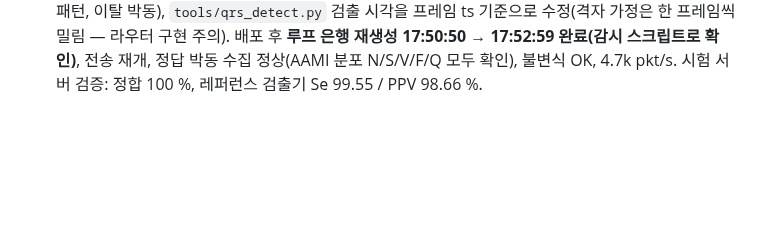
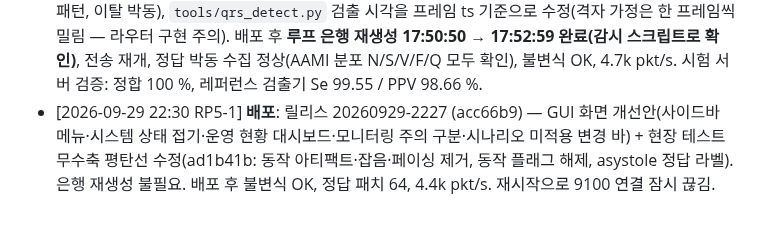
Before and after one commit to uxaipark/biomonitor_simulator, a Markdown page: docs/HANDOFF.md, the part around the change. Rendered like a GitHub page; blank space fills up the shorter version.

Commit message:
HANDOFF: 20260929-2227 배포 기록 (GUI 개선안 · 무수축 수정)
Co-Authored-By: Claude Opus 5.5 <noreply@anthropic.com>
Claude-Session: https://claude.ai/code/session_01C9pYrA3N7w5GEVsqx7ryhC

```diff
--- a/docs/HANDOFF.md
+++ b/docs/HANDOFF.md
@@ -161,3 +161,4 @@
 - [2026-09-29 15:30 RP5-1] 서비스 재시작으로 멈춘 재생성 스레드·좀비 워커 정리. 재시작 후 은행 216 변형 로드, progress idle, 정답 패치 64 · `beats_available true`, 4.8k pkt/s. 9100 연결 잠시 끊김.
 - [2026-09-29 17:36 RP5-1] **배포**: 릴리스 20260929-1733 (0e924bf) — **QRS 검출 채점**: 워커가 정답 R-peak·페이스 스파이크를 절대 시각으로 공유 링버퍼에 남기고 메인이 최근 100만 박동(약 2.5 h) 보관. `GET /api/v1/truth/beats`, `POST /api/v1/truth/score {detections:{patch_id:[ts_ms..]}, tolerance_ms:150}` → Se/PPV/F1(전체·패치·리듬·조건·박동종류별; 기본 제외 lead_off·settling·switching). 오프라인 `tools/qrs_detect.py`(레퍼런스 검출기) · `tools/qrs_score.py`. 시험 서버 레퍼런스 검출기 Se 97.4 · PPV 97.0 %. 공유 배열 변경이라 재시작(9100 잠시 끊김). 배포 직후 정답 박동 수집 정상(30 s 에 2,574개, 유실 0), 불변식 OK, 4.7k pkt/s.
 - [2026-09-29 17:55 RP5-1] **배포**: 릴리스 20260929-1750 (066eb1c) — 정답 패치 리듬 전환 경계 절체(크로스페이드 없음, 이완기 중간 시작, 첫 40 ms 만 이어붙임), 박동 종류 14 + **AAMI N/S/V/F/Q** 라벨(정답 파싱·`/truth/beats`·채점 `by_aami`), 부정맥 생성 완성도 개선(PVC 결합 간격·다초점·커플릿·삽입성·패턴, PAC 변행전도·차단·커플릿, AFib 불응기·Ashman, VT capture/fusion, Wenckebach PR 패턴, 이탈 박동), `tools/qrs_detect.py` 검출 시각을 프레임 ts 기준으로 수정(격자 가정은 한 프레임씩 밀림 — 라우터 구현 주의). 배포 후 **루프 은행 재생성 17:50:50 → 17:52:59 완료(감시 스크립트로 확인)**, 전송 재개, 정답 박동 수집 정상(AAMI 분포 N/S/V/F/Q 모두 확인), 불변식 OK, 4.7k pkt/s. 시험 서버 검증: 정합 100 %, 레퍼런스 검출기 Se 99.55 / PPV 98.66 %.
+- [2026-09-29 22:30 RP5-1] **배포**: 릴리스 20260929-2227 (acc66b9) — GUI 화면 개선안(사이드바 메뉴·시스템 상태 접기·운영 현황 대시보드·모니터링 주의 구분·시나리오 미적용 변경 바) + 현장 테스트 무수축 평탄선 수정(ad1b41b: 동작 아티팩트·잡음·페이싱 제거, 동작 플래그 해제, asystole 정답 라벨). 은행 재생성 불필요. 배포 후 불변식 OK, 정답 패치 64, 4.4k pkt/s. 재시작으로 9100 연결 잠시 끊김.
```
